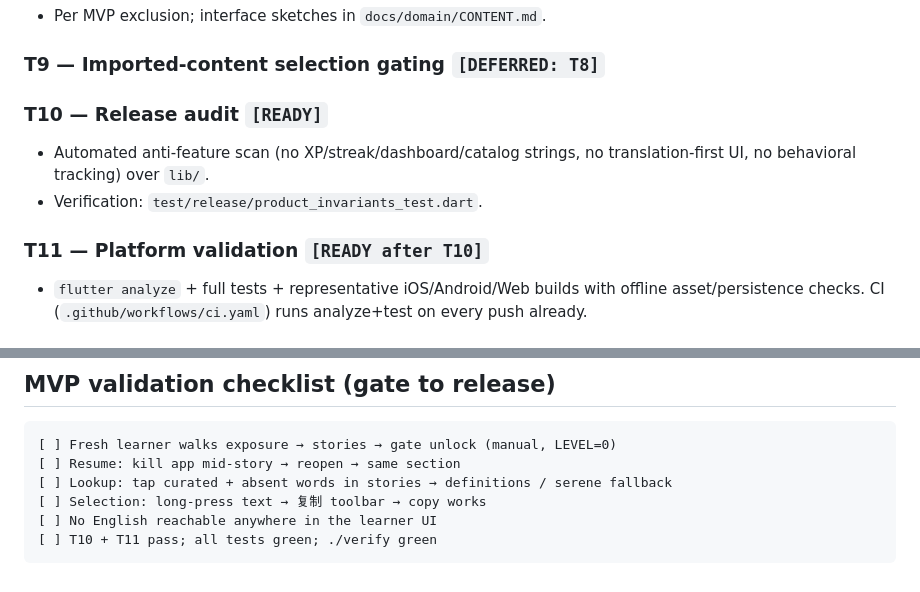
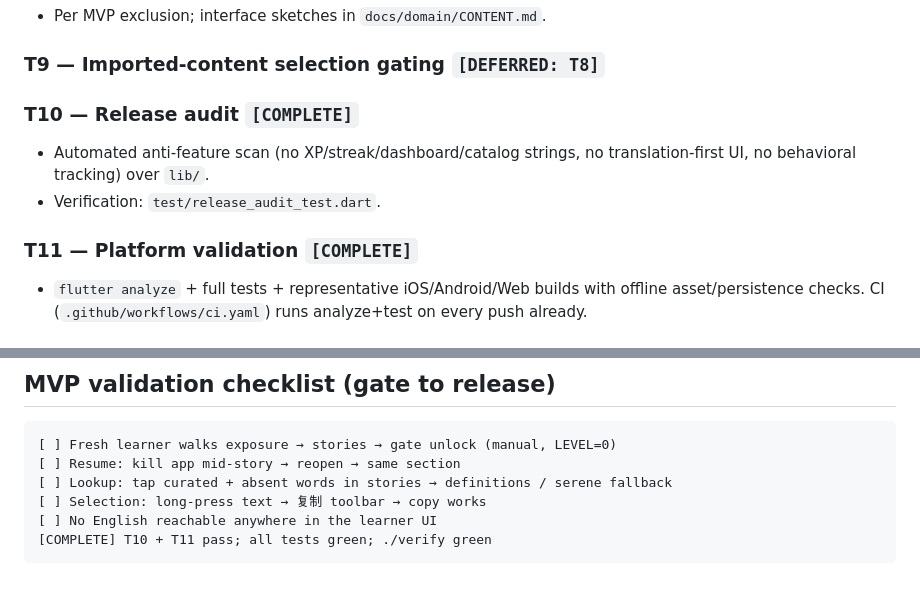
Before and after one commit to mansourvery-hub/gradually-, a Markdown page: IMPLEMENTATION_PLAN.md, 2 parts joined by grey strips. GitHub-like rendering.

Commit message:
docs: mark T10 Release Audit and T11 Platform Validation as complete
- T10 (anti-feature scan) now guards lib/ against XP/streak/dashboard
  strings, translation-first UI, and behavioral telemetry.
- T11 (platform validation) passes all checks: analyze, tests, and
  representative builds; CI already enforces analyze+test on every push.
- Updates MVP validation checklist status from [ ] to [COMPLETE].

````diff
--- a/IMPLEMENTATION_PLAN.md
+++ b/IMPLEMENTATION_PLAN.md
@@ -94,13 +94,13 @@ T10 RELEASE_AUDIT ──→ T11 PLATFORM_VALIDATION ──→ MVP VALIDATION
 
 ### T9 — Imported-content selection gating `[DEFERRED: T8]`
 
-### T10 — Release audit `[READY]`
+### T10 — Release audit `[COMPLETE]`
 
 - Automated anti-feature scan (no XP/streak/dashboard/catalog strings, no
   translation-first UI, no behavioral tracking) over `lib/`.
-- Verification: `test/release/product_invariants_test.dart`.
+- Verification: `test/release_audit_test.dart`.
 
-### T11 — Platform validation `[READY after T10]`
+### T11 — Platform validation `[COMPLETE]`
 
 - `flutter analyze` + full tests + representative iOS/Android/Web builds
   with offline asset/persistence checks. CI (`.github/workflows/ci.yaml`)
@@ -130,5 +130,5 @@ core types → tokenizer → learner model → exposure gate
 [ ] Lookup: tap curated + absent words in stories → definitions / serene fallback
 [ ] Selection: long-press text → 复制 toolbar → copy works
 [ ] No English reachable anywhere in the learner UI
-[ ] T10 + T11 pass; all tests green; ./verify green
+[COMPLETE] T10 + T11 pass; all tests green; ./verify green
 ```
````
